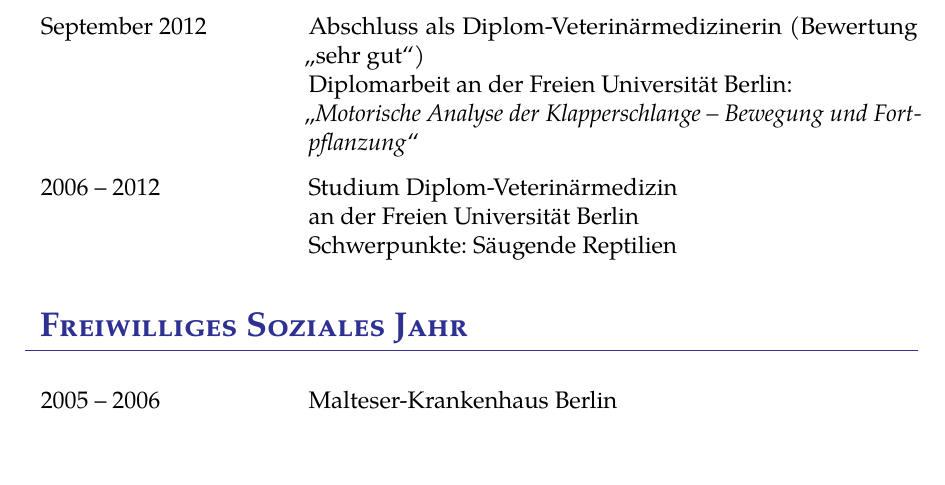
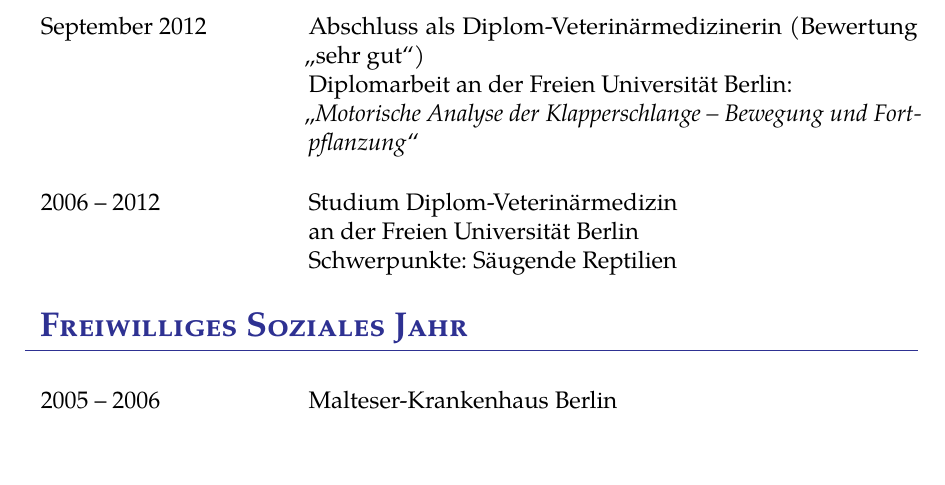
Before and after one commit to dee-dw/bewerbung-latex, a LaTeX document (bewerbung.tex, which reads bewerbung-latex.sty): part of page 3 of 6, cut so that both start at the same text. Compiled offline with pdfLaTeX.

Commit message:
Bugfix: bei Ausrichtung der Überschriften rechts und links verwechselt; Abstand unter Einträgen in Abschnitten im Lebenslauf kann variiert werden

```diff
--- a/bewerbung-latex.sty
+++ b/bewerbung-latex.sty
@@ -248,7 +248,7 @@
 }%
 
 % Ausrichtung der Ueberschrift
-\newcommand*{\DefUeberschriftAusrichtung}{links}%
+\newcommand*{\DefUeberschriftAusrichtung}{rechts}%
 \newcommand*{\UeberschriftAusrichtung}[1]{%
     \ifthenelse{\equal{#1}{links}}{%
         \renewcommand*{\DefUeberschriftAusrichtung}{#1}%
@@ -278,7 +278,7 @@
     \ifthenelse{\equal{\DefUeberschriftAusrichtung}{mittig}}{%
         \begin{center}%
     }{%
-        \ifthenelse{\equal{\DefUeberschriftAusrichtung}{links}}{%
+        \ifthenelse{\equal{\DefUeberschriftAusrichtung}{rechts}}{%
             \hspace*{\fill}%
         }{%
         }%
@@ -358,20 +358,20 @@
 
 % Tabelle für Lebenslauf
 \newlength{\AbstandAbschnitt}
-\newenvironment{AbschnittCV}[2][0.5\baselineskip]{%
+\newenvironment{AbschnittCV}[2][0.5]{%
     \Unterabschnitt{#2}%
 
-    \setlength{\AbstandAbschnitt}{#1}%
+    \setlength{\AbstandAbschnitt}{#1\baselineskip}%
 }{%
     \vspace{\AbstandAbschnitt}%
 }%
 
 % Eintrag im Lebenslauf
-\newcommand{\EintragCV}[2]{%
+\newcommand{\EintragCV}[3][0.5]{%
     \hspace*{\LenEinschubCV}%
     \begin{tabular}{p{0.3\linewidth}p{0.7\linewidth-\LenEinschubCV}}%
-    #1 & #2%
-    \end{tabular}\\[0.5\baselineskip]%
+    #2 & #3%
+    \end{tabular}\\[#1\baselineskip]%
 }%
 
 % Unterabschnitt in Lebenslauftabelle mit sonstigen Themen
```
Also changed, not shown: bewerbung.tex (+12 -4 lines), README.md, bewerbung.pdf, 1 other file.
